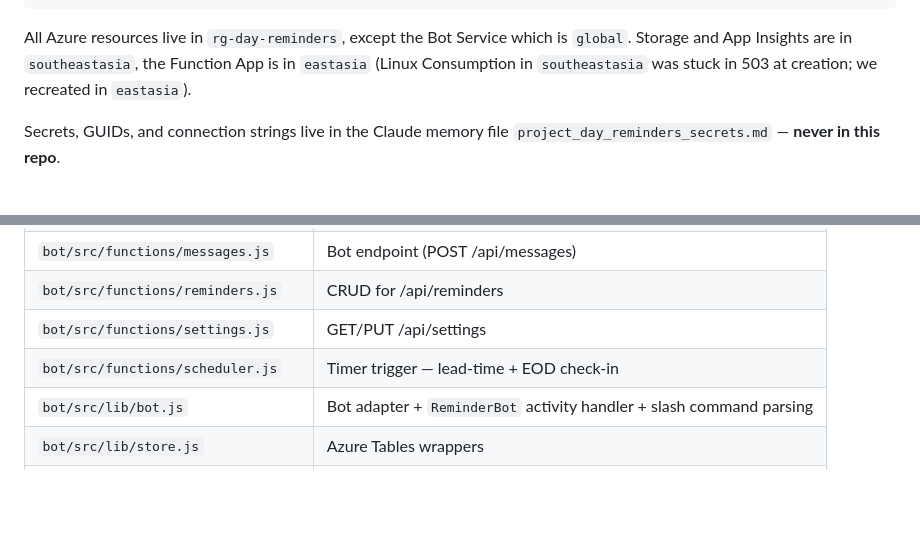
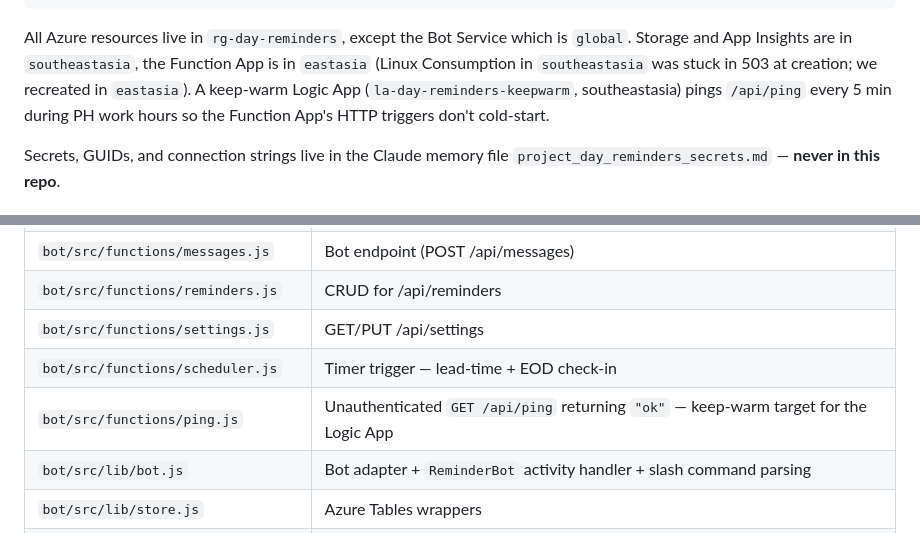
Before and after one commit to projectvelox/team-reminder, a Markdown page: CLAUDE.md, 2 parts joined by grey strips. Drawn GitHub-style; blank space fills up the shorter version.

Commit message:
docs: note the keep-warm Logic App + /api/ping in architecture diagram
The la-day-reminders-keepwarm Logic App (Consumption tier, southeastasia)
pings https://func-day-reminders-17023.azurewebsites.net/api/ping every 5
min during PH wall-clock work hours (06:00–21:55) so the Function App's
HTTP triggers don't cold-start. Full details in Claude memory under
project_day_reminders_secrets.md.

Co-Authored-By: Claude Opus 4.7 (1M context) <noreply@anthropic.com>

````diff
--- a/CLAUDE.md
+++ b/CLAUDE.md
@@ -24,7 +24,7 @@ func-day-reminders-17023.azurewebsites.net  ──►  Azure Function App (Node
                                               RK = `_user`  or  `r:<reminderId>`
 ```
 
-All Azure resources live in `rg-day-reminders`, except the Bot Service which is `global`. Storage and App Insights are in `southeastasia`, the Function App is in `eastasia` (Linux Consumption in `southeastasia` was stuck in 503 at creation; we recreated in `eastasia`).
+All Azure resources live in `rg-day-reminders`, except the Bot Service which is `global`. Storage and App Insights are in `southeastasia`, the Function App is in `eastasia` (Linux Consumption in `southeastasia` was stuck in 503 at creation; we recreated in `eastasia`). A keep-warm Logic App (`la-day-reminders-keepwarm`, southeastasia) pings `/api/ping` every 5 min during PH work hours so the Function App's HTTP triggers don't cold-start.
 
 Secrets, GUIDs, and connection strings live in the Claude memory file `project_day_reminders_secrets.md` — **never in this repo**.
 
@@ -42,6 +42,7 @@ Secrets, GUIDs, and connection strings live in the Claude memory file `project_d
 | `bot/src/functions/reminders.js` | CRUD for /api/reminders |
 | `bot/src/functions/settings.js` | GET/PUT /api/settings |
 | `bot/src/functions/scheduler.js` | Timer trigger — lead-time + EOD check-in |
+| `bot/src/functions/ping.js` | Unauthenticated `GET /api/ping` returning `"ok"` — keep-warm target for the Logic App |
 | `bot/src/lib/bot.js` | Bot adapter + `ReminderBot` activity handler + slash command parsing |
 | `bot/src/lib/store.js` | Azure Tables wrappers |
 | `bot/src/lib/auth.js` | Teams SSO JWT validation (jose + Entra JWKS) |
````
